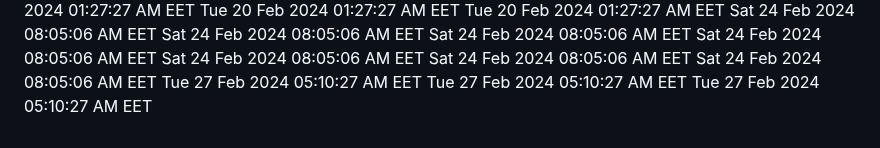
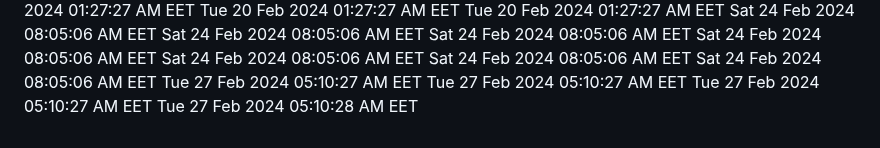
Before and after one commit to profex97/hello-world, a Markdown page: CHANGELOG.md, the part around the change. GitHub-like rendering.

Commit message:
Added new date

```diff
--- a/CHANGELOG.md
+++ b/CHANGELOG.md
@@ -351,3 +351,4 @@ Sat 24 Feb 2024 08:05:06 AM EET
 Tue 27 Feb 2024 05:10:27 AM EET
 Tue 27 Feb 2024 05:10:27 AM EET
 Tue 27 Feb 2024 05:10:27 AM EET
+Tue 27 Feb 2024 05:10:28 AM EET
```
